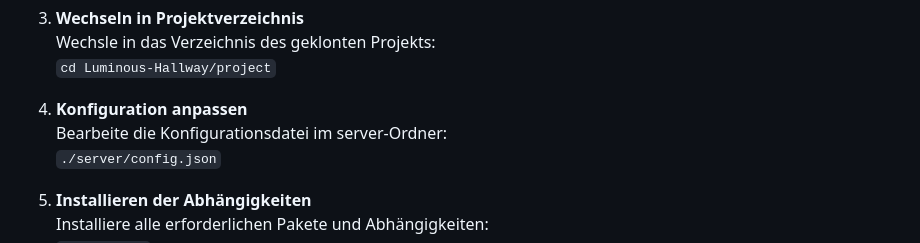
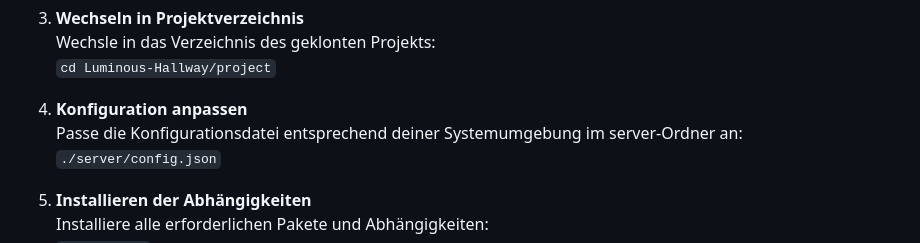
Before and after one commit to mgiesen/Luminous-Hallway, a Markdown page: README.md, the part around the change. GitHub-like rendering.

```diff
--- a/README.md
+++ b/README.md
@@ -138,7 +138,7 @@ Für einen Nachbau des Projektes benötigt ihr neben den LEDs einen ESP8266 oder
     `cd Luminous-Hallway/project`
 
 1. **Konfiguration anpassen**
-   Bearbeite die Konfigurationsdatei im server-Ordner:
+   Passe die Konfigurationsdatei entsprechend deiner Systemumgebung im server-Ordner an:
    `./server/config.json`
 
 1. **Installieren der Abhängigkeiten**
```
